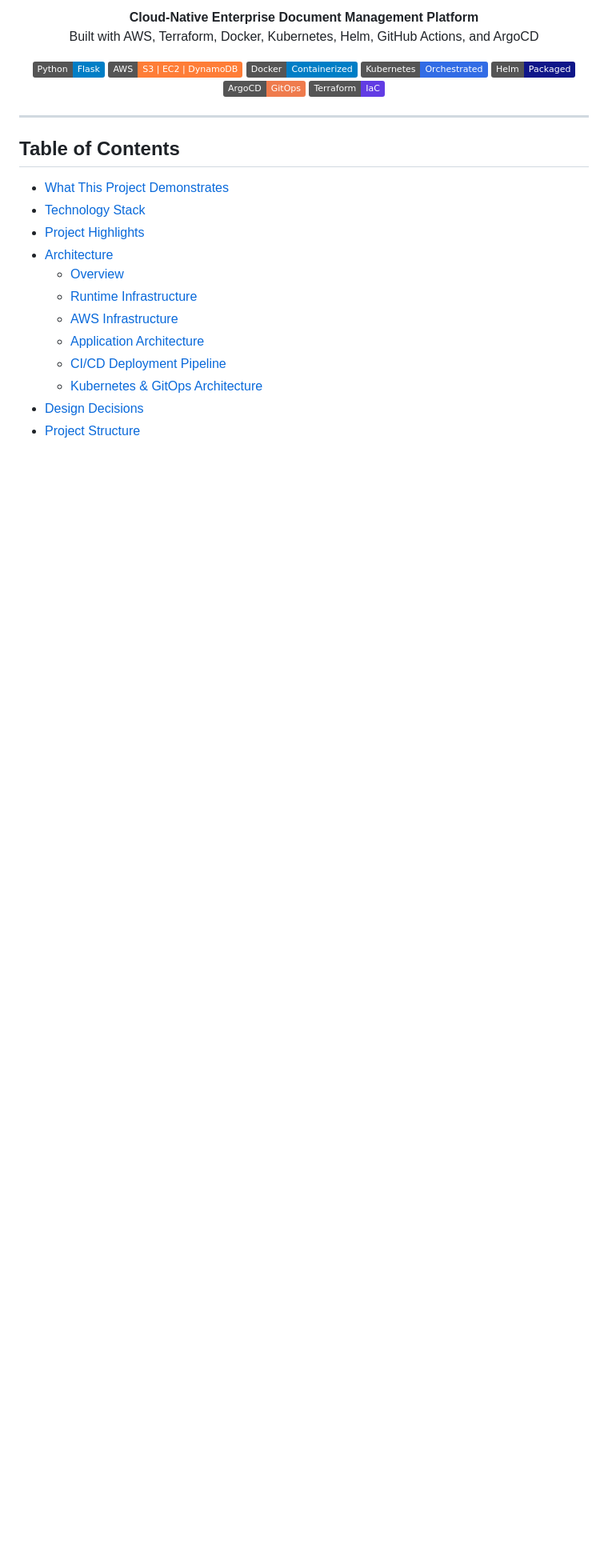
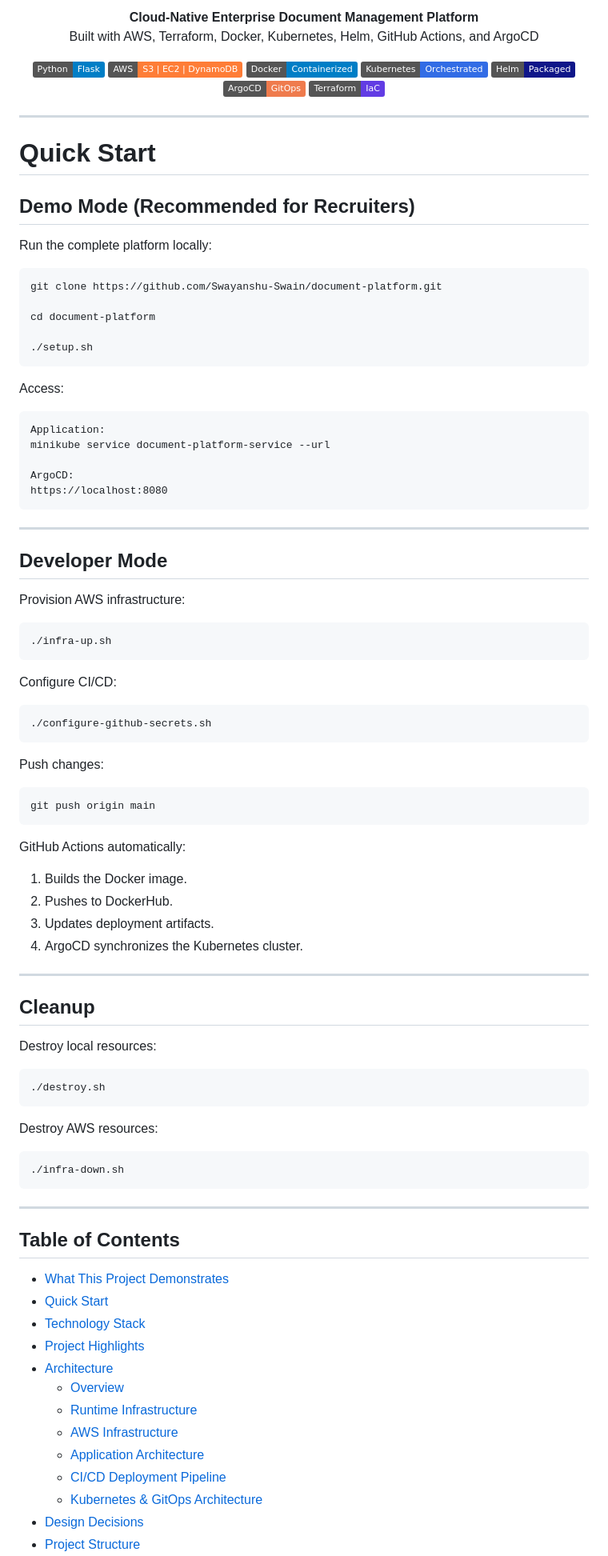
Before and after one commit to Swayanshu-Swain/document-platform, a Markdown page: README.md, the part around one of its changes. Shown at 80% size. Rendered like a GitHub page; badges without logos; blank space fills up the shorter version.

````diff
--- a/README.md
+++ b/README.md
@@ -26,10 +26,80 @@ The platform enables secure document storage, retrieval, sharing, audit logging,
 </p>
 
 ---
+# Quick Start
+
+## Demo Mode (Recommended for Recruiters)
+
+Run the complete platform locally:
+
+```bash
+git clone https://github.com/Swayanshu-Swain/document-platform.git
+
+cd document-platform
+
+./setup.sh
+```
+
+Access:
+
+```text
+Application:
+minikube service document-platform-service --url
+
+ArgoCD:
+https://localhost:8080
+```
+
+---
+
+## Developer Mode
+
+Provision AWS infrastructure:
+
+```bash
+./infra-up.sh
+```
+
+Configure CI/CD:
+
+```bash
+./configure-github-secrets.sh
+```
+
+Push changes:
+
+```bash
+git push origin main
+```
+
+GitHub Actions automatically:
+
+1. Builds the Docker image.
+2. Pushes to DockerHub.
+3. Updates deployment artifacts.
+4. ArgoCD synchronizes the Kubernetes cluster.
+
+---
+
+## Cleanup
+
+Destroy local resources:
+
+```bash
+./destroy.sh
+```
+
+Destroy AWS resources:
+
+```bash
+./infra-down.sh
+```
+---
 
 ## Table of Contents
 
 - [What This Project Demonstrates](#what-this-project-demonstrates)
+- [Quick Start](#quick-start)
 - [Technology Stack](#technology-stack)
 - [Project Highlights](#project-highlights)
 - [Architecture](#architecture)
````
Also changed, not shown: other parts of README.md (+105 -8 lines).
